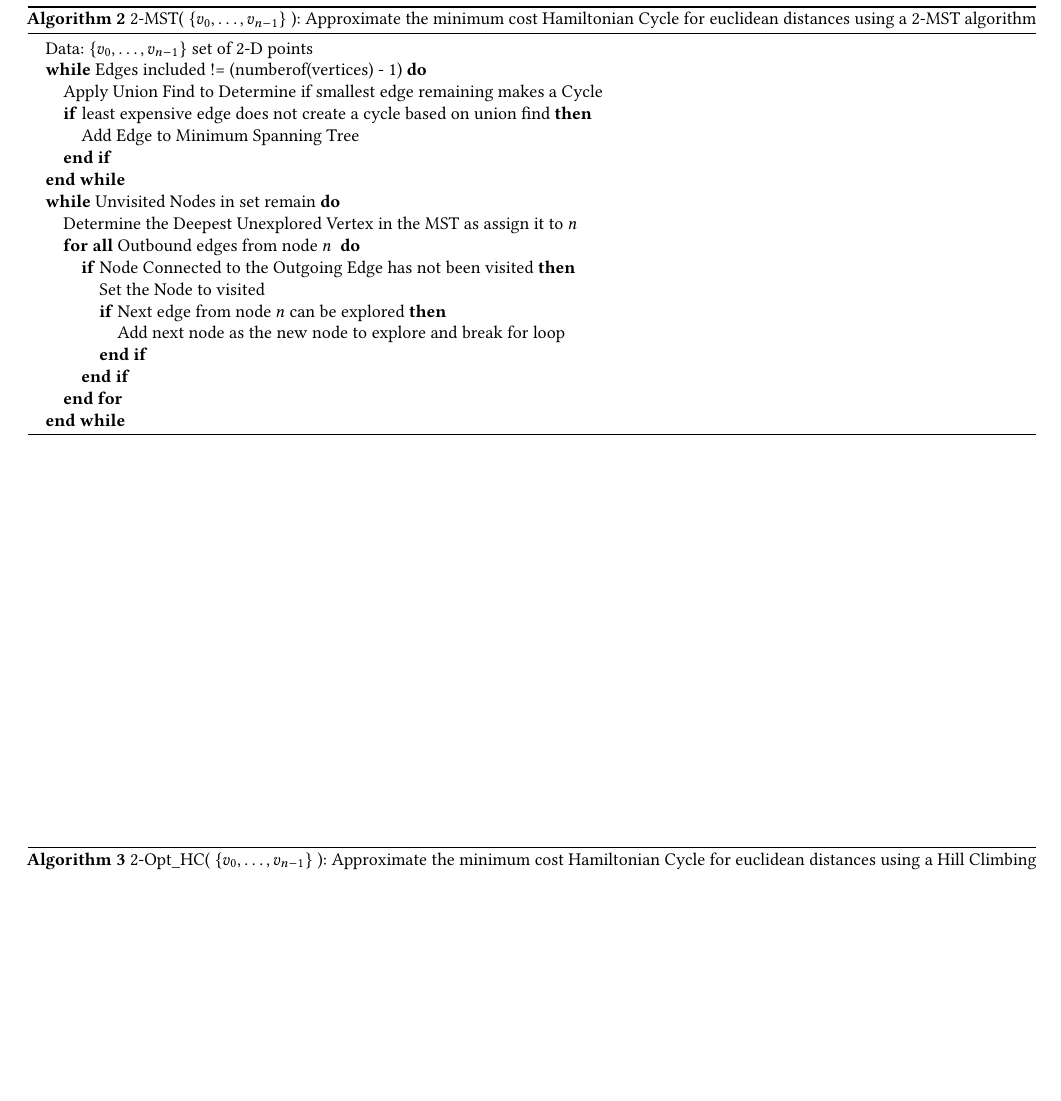
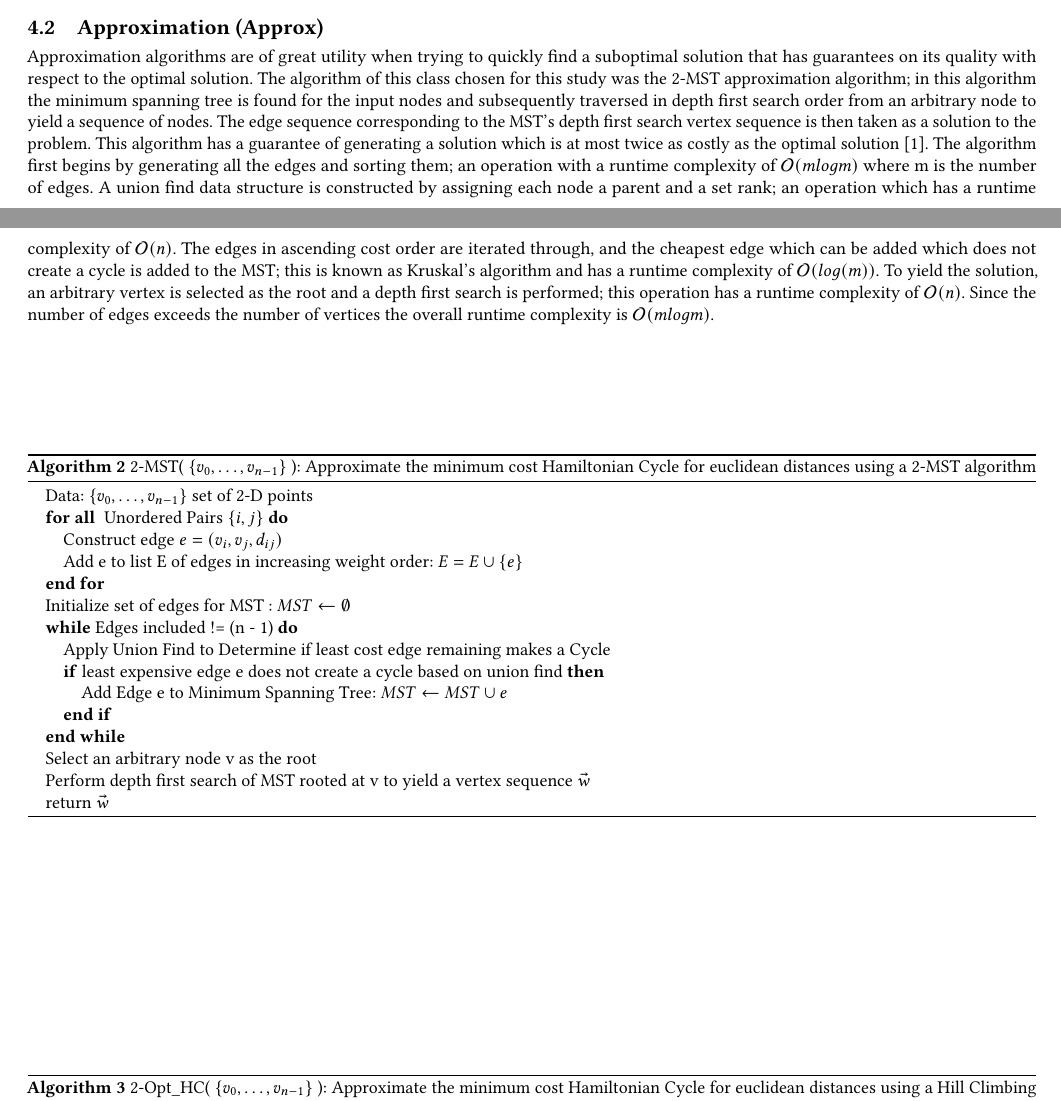
Before and after one commit to figa1993/CSE-6140, a LaTeX paper (report/report.tex): part of page 4 of 12 before the commit and two parts of pages 3 and 4 of 12 after it, the two joined at a grey line, cut at the place of the change, the shorter picture padded with empty space. Compiled offline with pdfLaTeX.

Commit message:
Added Approx description

```diff
--- a/report/report.tex
+++ b/report/report.tex
@@ -110,28 +112,26 @@ Branch and bound algorithms are a class of algorithms which are guaranteed to fi
 		\STATE return best
 	\end{algorithmic}
 \end{algorithm}
+\subsection{Approximation (Approx)}
+Approximation algorithms are of great utility when trying to quickly find a suboptimal solution that has guarantees on its quality with respect to the optimal solution. The algorithm of this class chosen for this study was the 2-MST approximation algorithm; in this algorithm the minimum spanning tree is found for the input nodes and subsequently traversed in depth first search order from an arbitrary node to yield a sequence of nodes. The edge sequence corresponding to the MST's depth first search vertex sequence is then taken as a solution to the problem. This algorithm has a guarantee of generating a solution which is at most twice as costly as the optimal solution \cite{aa}. The algorithm first begins by generating all the edges and sorting them; an operation with a runtime complexity of $\mathcal{O}(mlogm)$ where m is the number of edges. A union find data structure is constructed by assigning each node a parent and a set rank; an operation which has a runtime complexity of $\mathcal{O}(n)$. The edges in ascending cost order are iterated through, and the cheapest edge which can be added which does not create a cycle is added to the MST; this is known as Kruskal's algorithm and has a runtime complexity of $\mathcal{O}(log(m))$. To yield the solution, an arbitrary vertex is selected as the root and a depth first search is performed; this operation has a runtime complexity of $\mathcal{O}(n)$. Since the number of edges exceeds the number of vertices the overall runtime complexity is $\mathcal{O}(mlogm)$.
 \begin{algorithm}[H]
 	\caption{  2-MST( $\{v_0, \hdots, v_{n-1}\}$ ): Approximate the minimum cost Hamiltonian Cycle for euclidean distances using a 2-MST algorithm}
 	\begin{algorithmic}
 		\STATE Data: $\{v_0, \hdots, v_{n-1}\}$ set of 2-D points
-        \WHILE{Edges included != (numberof(vertices) - 1)}
-            \STATE Apply Union Find to Determine if smallest edge remaining makes a Cycle
-            \IF{least expensive edge does not create a cycle based on union find}
-                \STATE Add Edge to Minimum Spanning Tree
+		\FORALL{ Unordered Pairs $\{i,j\}$}
+			\STATE Construct edge $e = (v_i, v_j, d_{ij})$
+			\STATE Add e to list E of edges in increasing weight order: $E = E \cup \{e\}$
+		\ENDFOR
+		\STATE Initialize set of edges for MST : $MST \leftarrow \emptyset$
+        \WHILE{Edges included != (n - 1)}
+            \STATE Apply Union Find to Determine if least cost edge remaining makes a Cycle
+            \IF{least expensive edge e does not create a cycle based on union find}
+                \STATE Add Edge e to Minimum Spanning Tree: $MST \leftarrow MST \cup e$
             \ENDIF
         \ENDWHILE
-        \WHILE{Unvisited Nodes in set remain}
-            \STATE Determine the Deepest Unexplored Vertex in the MST as assign it to $n$
-            \FORALL{Outbound edges from node $n$ }
-                \IF{Node Connected to the Outgoing Edge has not been visited}
-                    \STATE Set the Node to visited
-                    \IF{Next edge from node $n$ can be explored}
-                        \STATE Add next node as the new node to explore and break for loop
-                    \ENDIF
-                \ENDIF
-            \ENDFOR
-        \ENDWHILE
-
+        \STATE Select an arbitrary node v as the root
+        \STATE Perform depth first search of MST rooted at v to yield a vertex sequence $\vec{w}$
+        \STATE return $\vec{w}$
 	\end{algorithmic}
 \end{algorithm}
 \begin{algorithm}[H]
```
Also changed, not shown: report/bibfile.bib (+1 -0 lines), report/report.pdf, report/report.tex (8 more changed lines).
